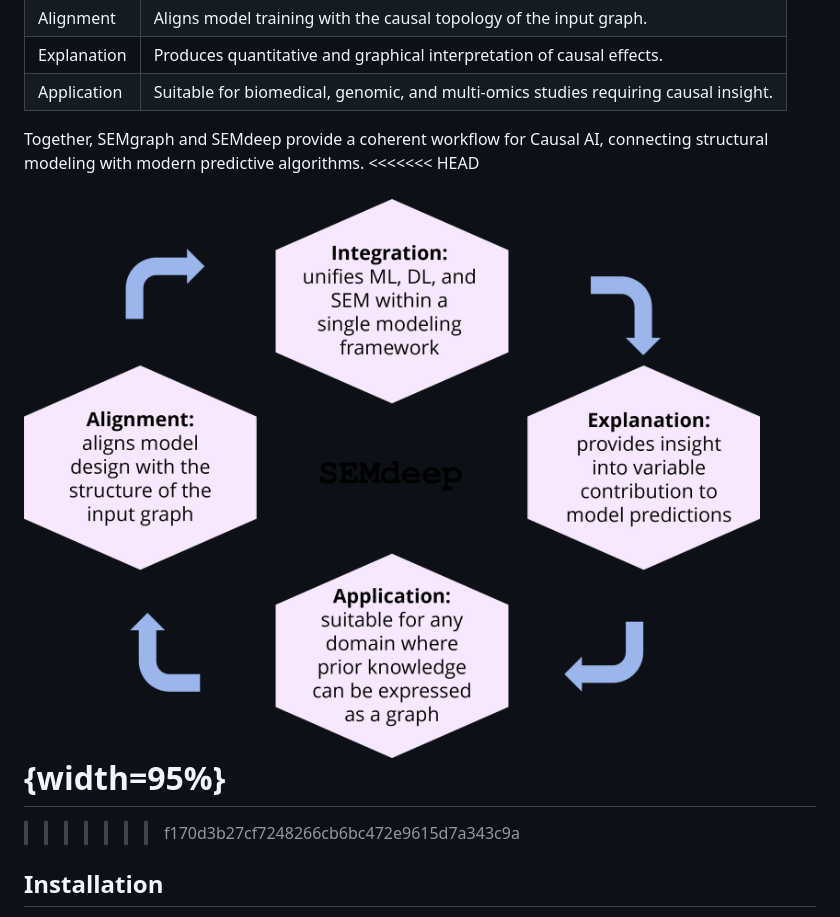
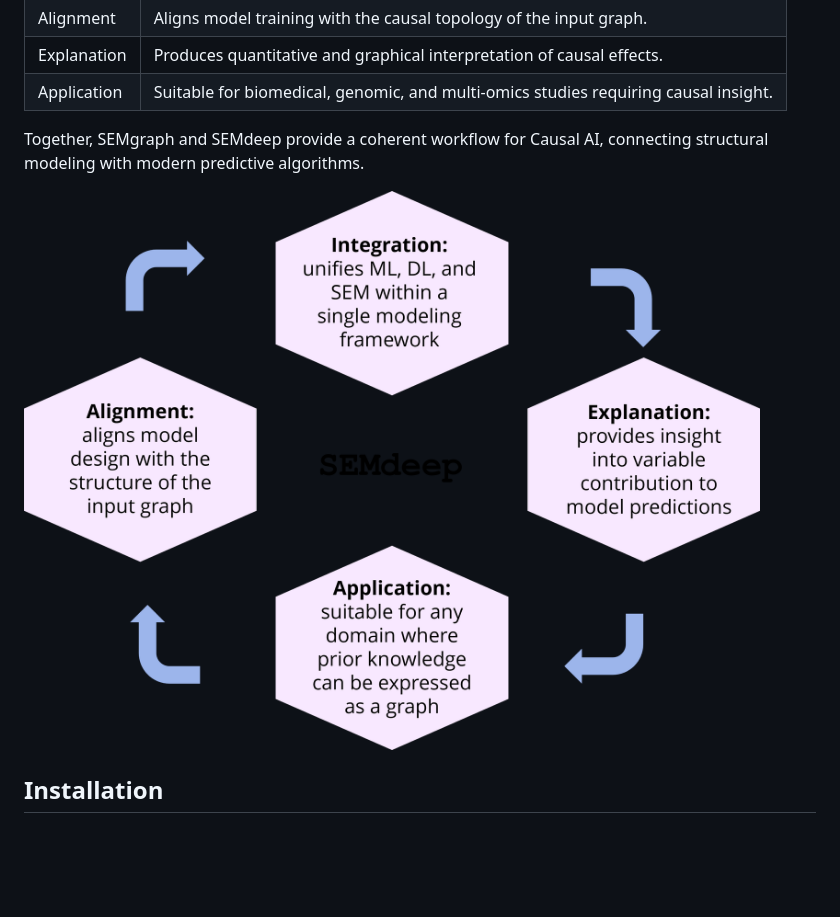
Before and after one commit to BarbaraTarantino/SEMdeep, a Markdown page: README.md, the part around one of its changes. GitHub-like rendering; blank space fills up the shorter version.

```diff
--- a/README.md
+++ b/README.md
@@ -120,11 +111,8 @@ These measures allow causal-effect visualization through color-coded graphs and
 | Application | Suitable for biomedical, genomic, and multi-omics studies requiring causal insight. |
 
 Together, SEMgraph and SEMdeep provide a coherent workflow for Causal AI, connecting structural modeling with modern predictive algorithms.
-<<<<<<< HEAD
 
-![](figures/4_summary.png){width=95%}
-=======
->>>>>>> f170d3b27cf7248266cb6bc472e9615d7a343c9a
+![](figures/4_summary.png)
 
 ## Installation
 
```
Also changed, not shown: other parts of README.md (+3 -22 lines).
